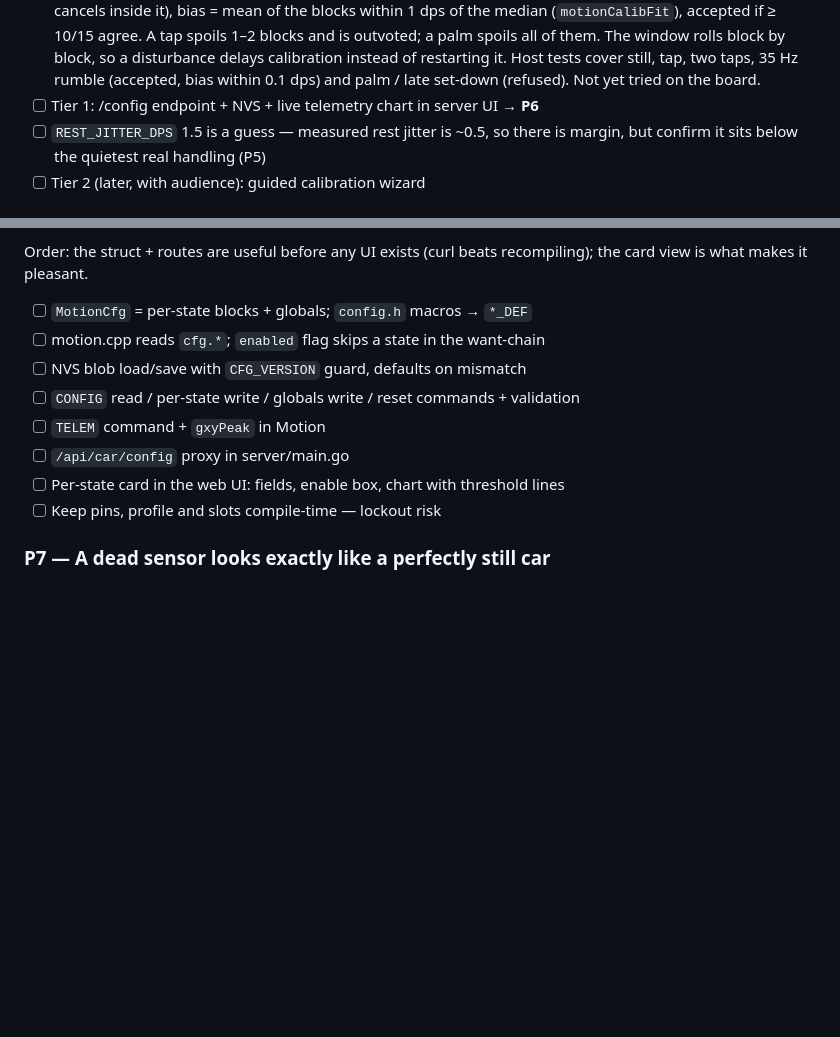
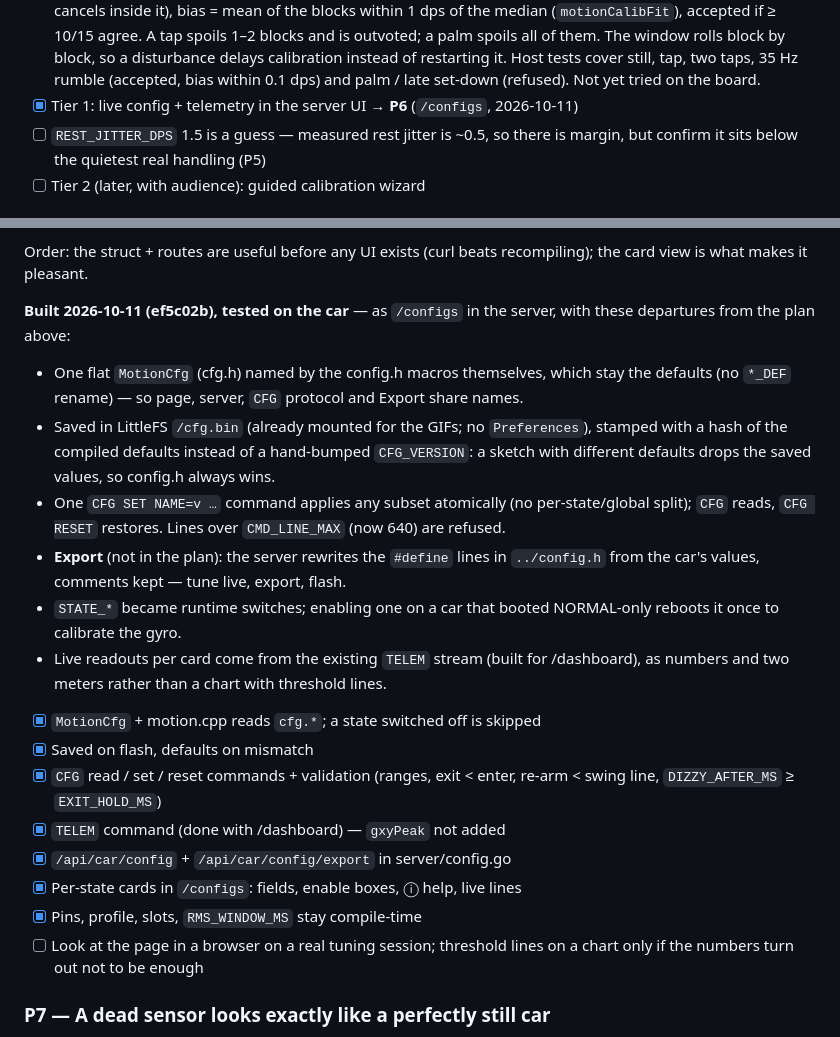
Before and after one commit to sangnnbs/emocar, a Markdown page: PLANS.md, 2 parts joined by grey strips. Rendered like a GitHub page; blank space fills up the shorter version.

Commit message:
PLANS: P6 done as /configs — what was built and how it departs from the plan
Co-Authored-By: Claude Opus 5.5 (1M context) <noreply@anthropic.com>

```diff
--- a/PLANS.md
+++ b/PLANS.md
@@ -367,7 +367,7 @@ cannot answer "is this data new?".
       disturbance delays calibration instead of restarting it. Host tests cover still,
       tap, two taps, 35 Hz rumble (accepted, bias within 0.1 dps) and palm / late
       set-down (refused). Not yet tried on the board.
-- [ ] Tier 1: /config endpoint + NVS + live telemetry chart in server UI → **P6**
+- [x] Tier 1: live config + telemetry in the server UI → **P6** (`/configs`, 2026-10-11)
 - [ ] `REST_JITTER_DPS` 1.5 is a guess — measured rest jitter is ~0.5, so there is margin,
       but confirm it sits below the quietest real handling (P5)
 - [ ] Tier 2 (later, with audience): guided calibration wizard
@@ -612,14 +612,32 @@ are configurable. Revisit only if states are ever meant to be *user-authored*.
 Order: the struct + routes are useful before any UI exists (curl beats
 recompiling); the card view is what makes it pleasant.
 
-- [ ] `MotionCfg` = per-state blocks + globals; `config.h` macros → `*_DEF`
-- [ ] motion.cpp reads `cfg.*`; `enabled` flag skips a state in the want-chain
-- [ ] NVS blob load/save with `CFG_VERSION` guard, defaults on mismatch
-- [ ] `CONFIG` read / per-state write / globals write / reset commands + validation
-- [ ] `TELEM` command + `gxyPeak` in Motion
-- [ ] `/api/car/config` proxy in server/main.go
-- [ ] Per-state card in the web UI: fields, enable box, chart with threshold lines
-- [ ] Keep pins, profile and slots compile-time — lockout risk
+**Built 2026-10-11 (ef5c02b), tested on the car** — as `/configs` in the server, with
+these departures from the plan above:
+- One flat `MotionCfg` (cfg.h) named by the config.h macros themselves, which stay the
+  defaults (no `*_DEF` rename) — so page, server, `CFG` protocol and Export share names.
+- Saved in LittleFS `/cfg.bin` (already mounted for the GIFs; no `Preferences`), stamped
+  with a hash of the compiled defaults instead of a hand-bumped `CFG_VERSION`: a sketch
+  with different defaults drops the saved values, so config.h always wins.
+- One `CFG SET NAME=v …` command applies any subset atomically (no per-state/global
+  split); `CFG` reads, `CFG RESET` restores. Lines over `CMD_LINE_MAX` (now 640) are refused.
+- **Export** (not in the plan): the server rewrites the `#define` lines in `../config.h`
+  from the car's values, comments kept — tune live, export, flash.
+- `STATE_*` became runtime switches; enabling one on a car that booted NORMAL-only reboots
+  it once to calibrate the gyro.
+- Live readouts per card come from the existing `TELEM` stream (built for /dashboard),
+  as numbers and two meters rather than a chart with threshold lines.
+
+- [x] `MotionCfg` + motion.cpp reads `cfg.*`; a state switched off is skipped
+- [x] Saved on flash, defaults on mismatch
+- [x] `CFG` read / set / reset commands + validation (ranges, exit < enter, re-arm < swing
+      line, `DIZZY_AFTER_MS` ≥ `EXIT_HOLD_MS`)
+- [x] `TELEM` command (done with /dashboard) — `gxyPeak` not added
+- [x] `/api/car/config` + `/api/car/config/export` in server/config.go
+- [x] Per-state cards in `/configs`: fields, enable boxes, ⓘ help, live lines
+- [x] Pins, profile, slots, `RMS_WINDOW_MS` stay compile-time
+- [ ] Look at the page in a browser on a real tuning session; threshold lines on a chart
+      only if the numbers turn out not to be enough
 
 ### P7 — A dead sensor looks exactly like a perfectly still car
 
```
